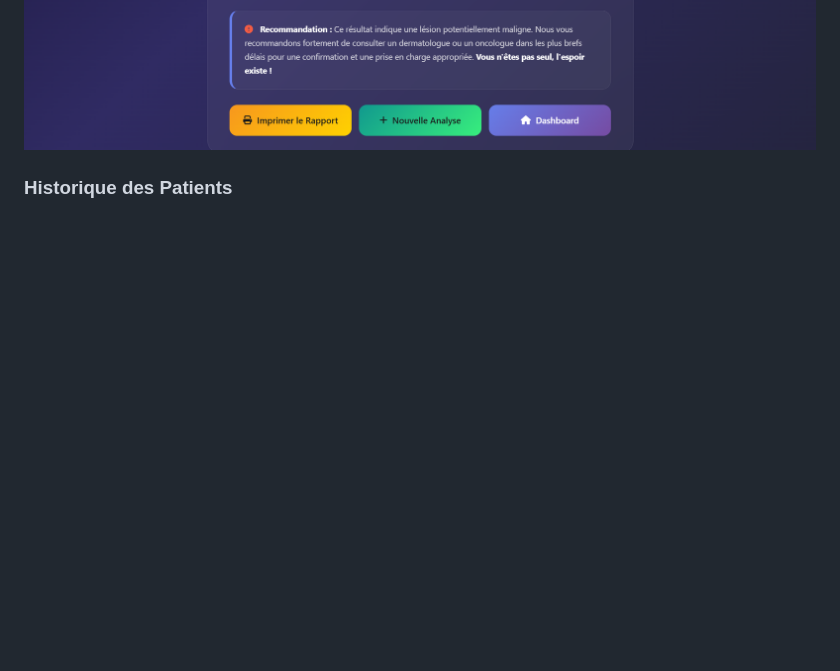
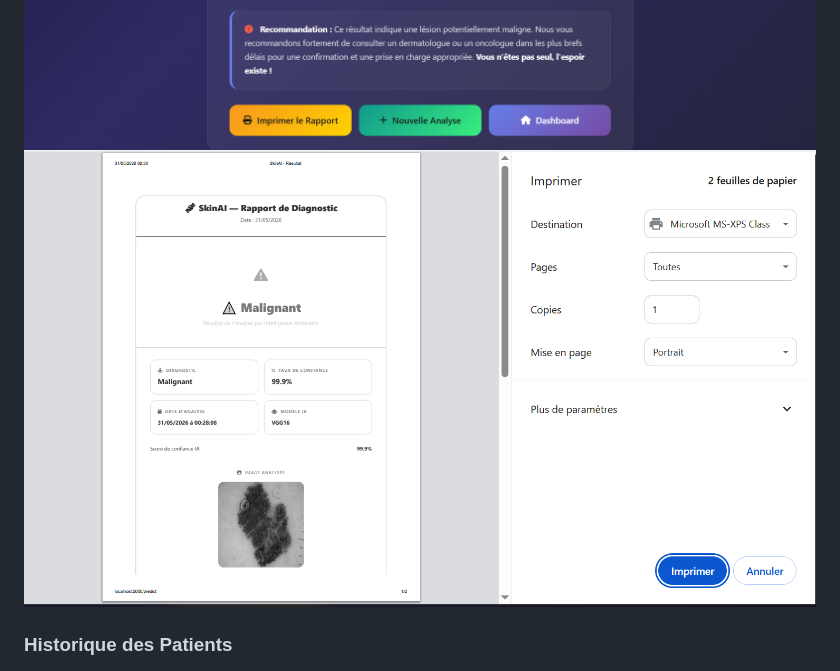
Before and after one commit to fetensaidi/SKIN_CANCER_APP, a Markdown page: README.md, the part around the change. GitHub-like rendering; pictures changed too: screenshots/result_3.png (added); blank space fills up the shorter version.

Commit message:
Ajout tous les screenshots

```diff
--- a/README.md
+++ b/README.md
@@ -57,6 +57,7 @@ Untitled4.ipynb qui se trouve dans le dossier model de ce dépôt.
 ### Résultat du Diagnostic
 ![Résultat 1](screenshots/result_1.png)
 ![Résultat 2](screenshots/result_2.png)
+![Résultat 3](screenshots/result_3.png)
 
 ### Historique des Patients
 ![Patients](screenshots/patients.png)
```
